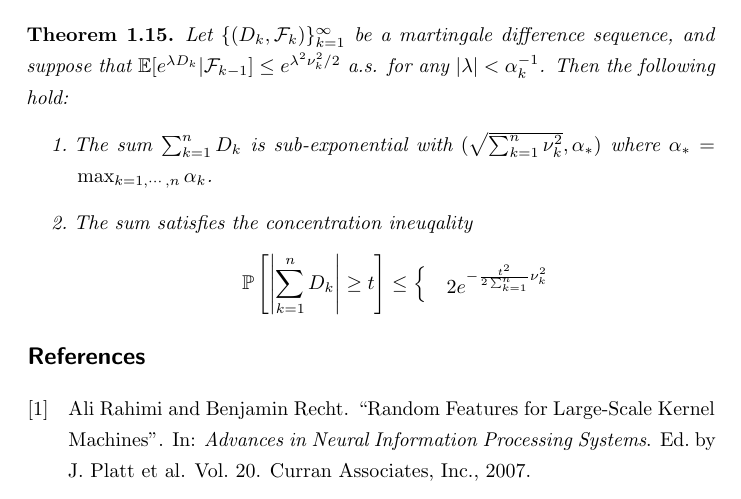
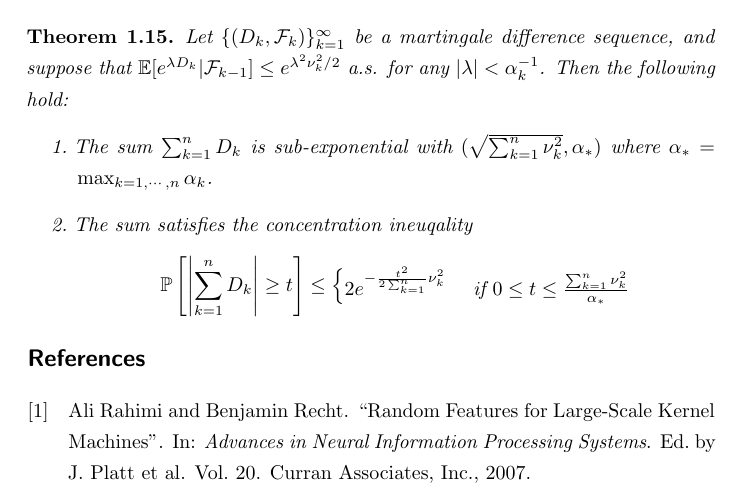
Before and after one commit to JiantingFeng/Notes-Backup, a LaTeX document (MachineLearningTheory/main.tex): part of page 9 of 9, cut so that both start at the same text. Compiled offline with pdfLaTeX.

Commit message:
Auto saved by Logseq

```diff
--- a/MachineLearningTheory/main.tex
+++ b/MachineLearningTheory/main.tex
@@ -318,7 +318,7 @@ Based on the Hoeffding bound, the similar bound can derived for martingale diffe
 		\item The sum satisfies the concentration ineuqality
 		      \[
 			      \PP\left[\left\vert \sum_{k=1}^nD_k\right\vert\geq t\right] \leq \begin{cases}
-				       & 2e^{-\frac{t^2}{2\sum_{k=1}^n}\nu_k^2}
+				      2e^{-\frac{t^2}{2\sum_{k=1}^n}\nu_k^2} & \text{ if } 0\leq t \leq \frac{\sum_{k=1}^n\nu_k^2}{\alpha_*} \\
 			      \end{cases}
 		      \]
 	\end{enumerate}
```
Also changed, not shown: MachineLearningTheory/main.pdf, 4 other files.
